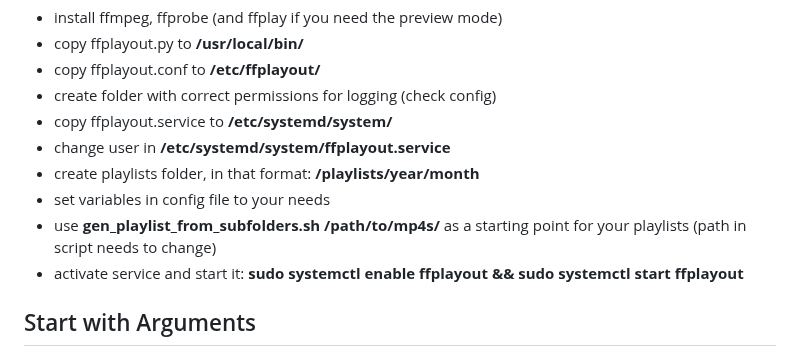
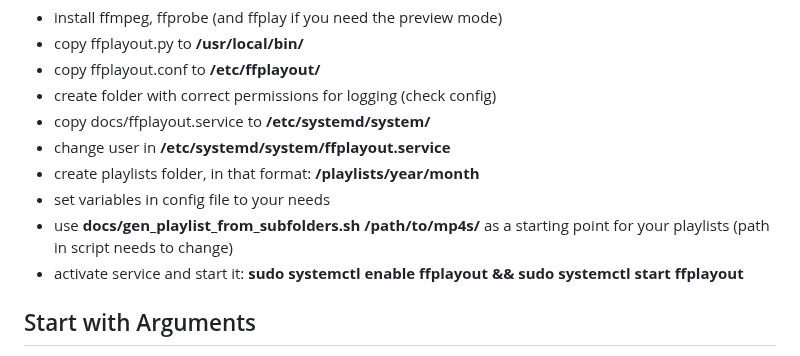
Before and after one commit to ffplayout/ffplayout, a Markdown page: README.md, the part around the change. Rendered like a GitHub page.

Commit message:
move files to docs

```diff
--- a/README.md
+++ b/README.md
@@ -107,11 +107,11 @@ Installation
 - copy ffplayout.py to **/usr/local/bin/**
 - copy ffplayout.conf to **/etc/ffplayout/**
 - create folder with correct permissions for logging (check config)
-- copy ffplayout.service to **/etc/systemd/system/**
+- copy docs/ffplayout.service to **/etc/systemd/system/**
 - change user in **/etc/systemd/system/ffplayout.service**
 - create playlists folder, in that format: **/playlists/year/month**
 - set variables in config file to your needs
-- use **gen_playlist_from_subfolders.sh /path/to/mp4s/** as a starting point for your playlists (path in script needs to change)
+- use **docs/gen_playlist_from_subfolders.sh /path/to/mp4s/** as a starting point for your playlists (path in script needs to change)
 - activate service and start it: **sudo systemctl enable ffplayout && sudo systemctl start ffplayout**
 
 Start with Arguments
```
Also changed, not shown: docs/logo.png (renamed from logo.png), 4 other files.
